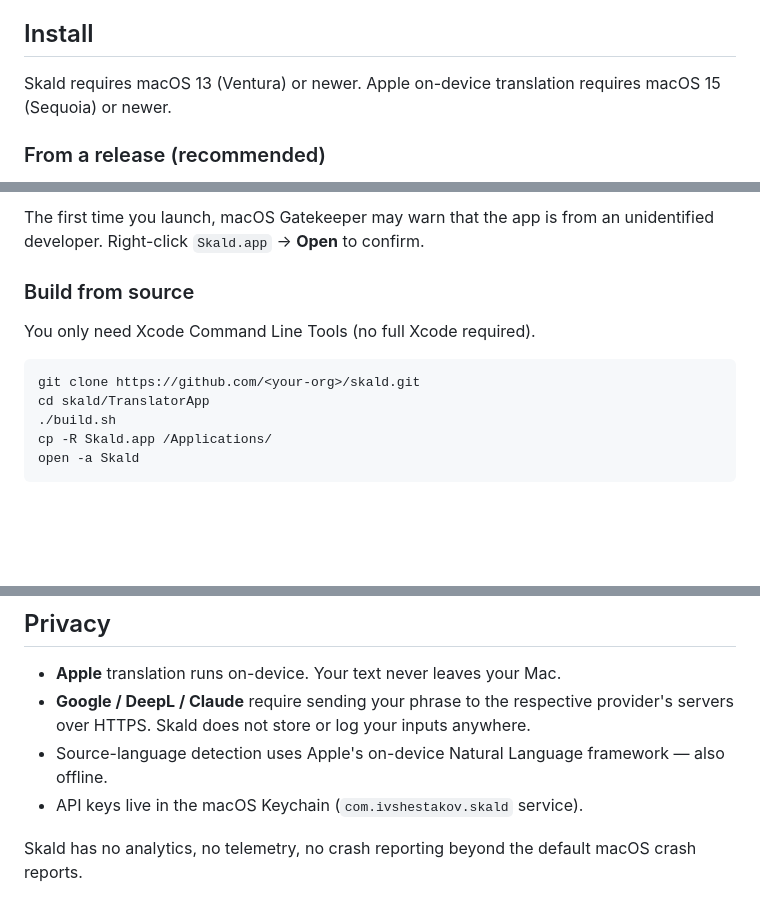
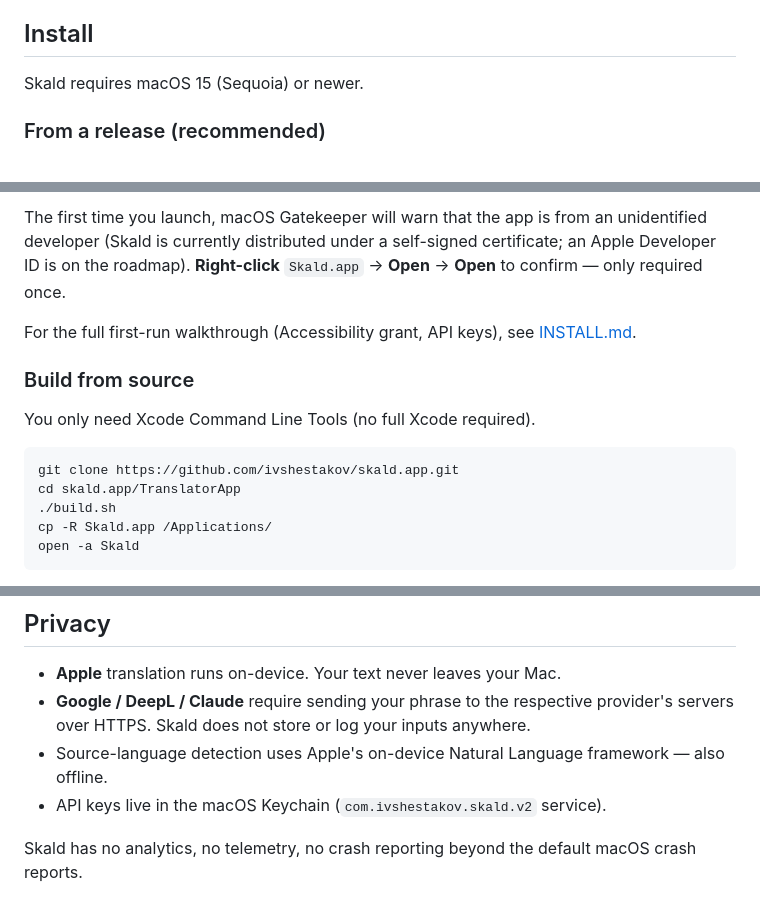
Before and after one commit to ivshestakov/skald.app, a Markdown page: README.md, 3 parts joined by grey strips. Drawn GitHub-style; blank space fills up the shorter version.

Commit message:
README: link to GitHub releases page, bump min macOS, fix clone URL
Co-Authored-By: Claude Opus 4.7 (1M context) <noreply@anthropic.com>

````diff
--- a/README.md
+++ b/README.md
@@ -28,8 +28,7 @@ and never touches your text unless you explicitly trigger a translation.
 
 ## Install
 
-Skald requires macOS 13 (Ventura) or newer. Apple on-device translation
-requires macOS 15 (Sequoia) or newer.
+Skald requires macOS 15 (Sequoia) or newer.
 
 ### From a release (recommended)
 
@@ -38,14 +38,20 @@ and drag `Skald.app` into `/Applications`.
 
-The first time you launch, macOS Gatekeeper may warn that the app is from
-an unidentified developer. Right-click `Skald.app` → **Open** to confirm.
+The first time you launch, macOS Gatekeeper will warn that the app is from
+an unidentified developer (Skald is currently distributed under a
+self-signed certificate; an Apple Developer ID is on the roadmap).
+**Right-click** `Skald.app` → **Open** → **Open** to confirm — only
+required once.
+
+For the full first-run walkthrough (Accessibility grant, API keys),
+see [INSTALL.md](INSTALL.md).
 
 ### Build from source
 
 You only need Xcode Command Line Tools (no full Xcode required).
 
 ```bash
-git clone https://github.com/<your-org>/skald.git
-cd skald/TranslatorApp
+git clone https://github.com/ivshestakov/skald.app.git
+cd skald.app/TranslatorApp
 ./build.sh
 cp -R Skald.app /Applications/
 open -a Skald
@@ -86,7 +92,7 @@ DeepL free-tier keys end in `:fx`; Skald detects this and routes to
   your inputs anywhere.
 - Source-language detection uses Apple's on-device Natural Language
   framework — also offline.
-- API keys live in the macOS Keychain (`com.ivshestakov.skald` service).
+- API keys live in the macOS Keychain (`com.ivshestakov.skald.v2` service).
 
 Skald has no analytics, no telemetry, no crash reporting beyond the
 default macOS crash reports.
````
Also changed, not shown: other parts of README.md (+3 -2 lines).
